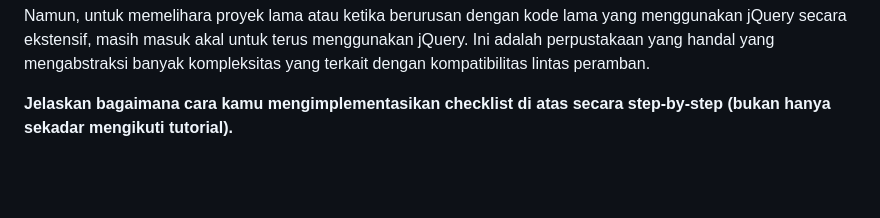
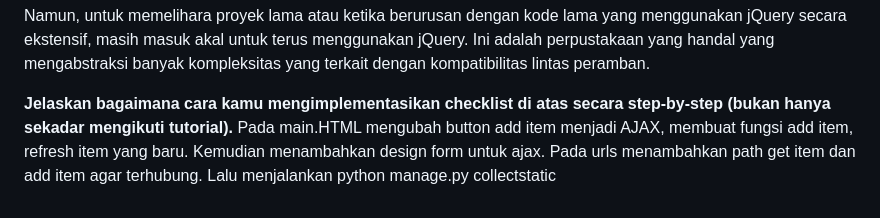
Before and after one commit to Samuelwidjaja/sawi, a Markdown page: README.md, the part around the change. Drawn GitHub-style; blank space fills up the shorter version.

```diff
--- a/README.md
+++ b/README.md
@@ -346,3 +346,6 @@ Pilihan antara Fetch API dan jQuery tergantung pada kebutuhan proyek Anda dan ke
 Namun, untuk memelihara proyek lama atau ketika berurusan dengan kode lama yang menggunakan jQuery secara ekstensif, masih masuk akal untuk terus menggunakan jQuery. Ini adalah perpustakaan yang handal yang mengabstraksi banyak kompleksitas yang terkait dengan kompatibilitas lintas peramban.
 
 **Jelaskan bagaimana cara kamu mengimplementasikan checklist di atas secara step-by-step (bukan hanya sekadar mengikuti tutorial).**
+Pada main.HTML mengubah button add item menjadi AJAX, membuat fungsi add item, refresh item yang baru. Kemudian menambahkan design form untuk ajax.
+Pada urls menambahkan path get item dan add item agar terhubung.
+Lalu menjalankan python manage.py collectstatic
```
